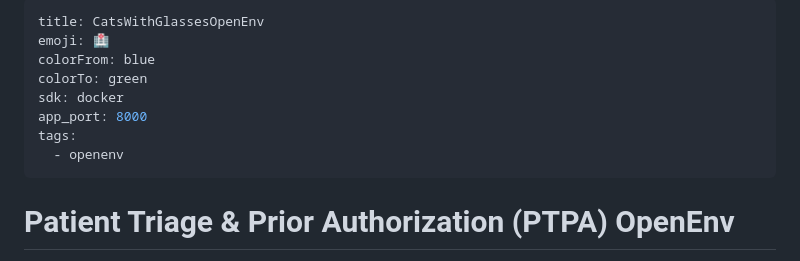
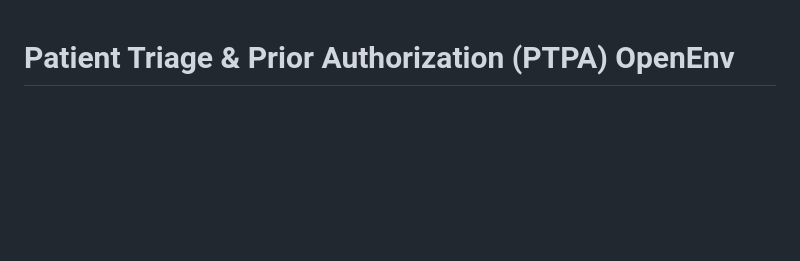
Before and after one commit to pixmania2/CatsWithGlassesOpenEnv, a Markdown page: README.md, the part around the change. GitHub-like rendering; blank space fills up the shorter version.

Commit message:
Clean up README by removing unnecessary metadata
Removed metadata section from README.

```diff
--- a/README.md
+++ b/README.md
@@ -1,14 +1,3 @@
----
-title: CatsWithGlassesOpenEnv
-emoji: 🏥
-colorFrom: blue
-colorTo: green
-sdk: docker
-app_port: 8000
-tags:
-  - openenv
----
-
 # Patient Triage & Prior Authorization (PTPA) OpenEnv
 
 A high-fidelity healthcare environment for training and evaluating AI agents on real-world prior authorization (PA) workflows. Agents must navigate insurance eligibility verification, medical necessity assessment for advanced imaging, and complex exception appeal construction for diabetic management devices.
```
